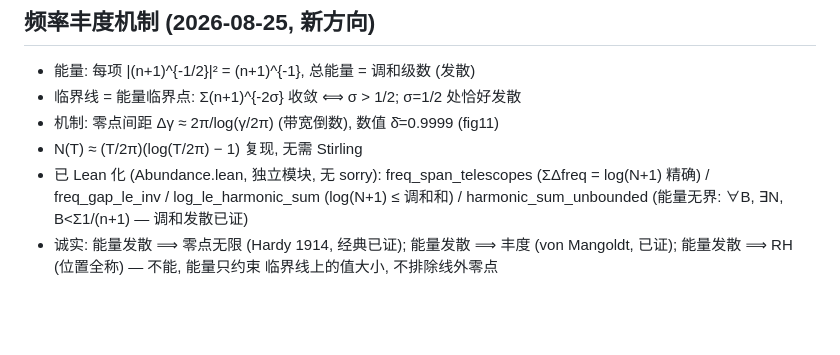
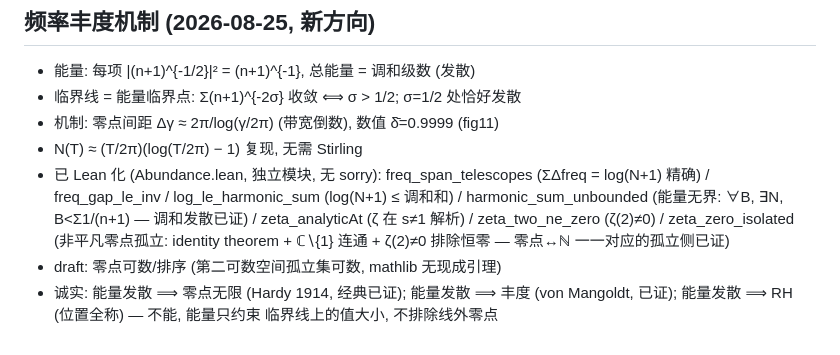
Before and after one commit to logos-42/RiemannHIBS, a Markdown page: docs/wiki/current-status.md, the part around the change. GitHub-like rendering; blank space fills up the shorter version.

Commit message:
docs(wiki): zero isolation proved — enumeration side of zero↔ℕ

```diff
--- a/docs/wiki/current-status.md
+++ b/docs/wiki/current-status.md
@@ -220,7 +220,11 @@ stage: current
 - 已 Lean 化 (Abundance.lean, 独立模块, 无 sorry):
   freq_span_telescopes (ΣΔfreq = log(N+1) 精确) / freq_gap_le_inv /
   log_le_harmonic_sum (log(N+1) ≤ 调和和) /
-  harmonic_sum_unbounded (能量无界: ∀B, ∃N, B<Σ1/(n+1) — 调和发散已证)
+  harmonic_sum_unbounded (能量无界: ∀B, ∃N, B<Σ1/(n+1) — 调和发散已证) /
+  zeta_analyticAt (ζ 在 s≠1 解析) / zeta_two_ne_zero (ζ(2)≠0) /
+  zeta_zero_isolated (非平凡零点孤立: identity theorem + ℂ∖{1} 连通 +
+  ζ(2)≠0 排除恒零 — 零点↔ℕ 一一对应的孤立侧已证)
+- draft: 零点可数/排序 (第二可数空间孤立集可数, mathlib 无现成引理)
 - 诚实: 能量发散 ⟹ 零点无限 (Hardy 1914, 经典已证); 能量发散 ⟹ 丰度
   (von Mangoldt, 已证); 能量发散 ⟹ RH (位置全称) — 不能, 能量只约束
   临界线上的值大小, 不排除线外零点
```
Also changed, not shown: docs/wiki/log.md (+1 -0 lines).
